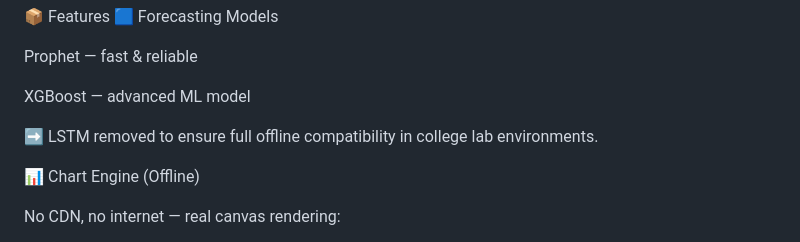
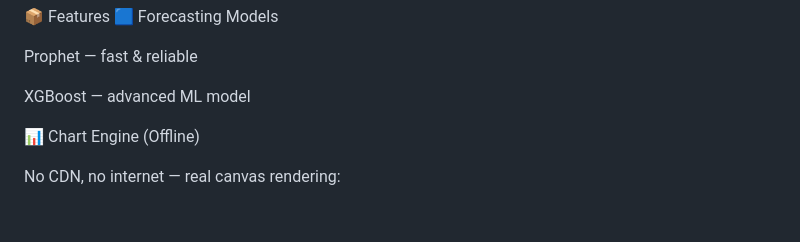
Before and after one commit to pradap922/DEMANDIQ, a Markdown page: README.md, the part around the change. Rendered like a GitHub page; blank space fills up the shorter version.

```diff
--- a/README.md
+++ b/README.md
@@ -49,8 +49,6 @@ Stock planning table
 Prophet — fast & reliable
 
 XGBoost — advanced ML model
-
-➡️ LSTM removed to ensure full offline compatibility in college lab environments.
 
 📊 Chart Engine (Offline)
 
```
